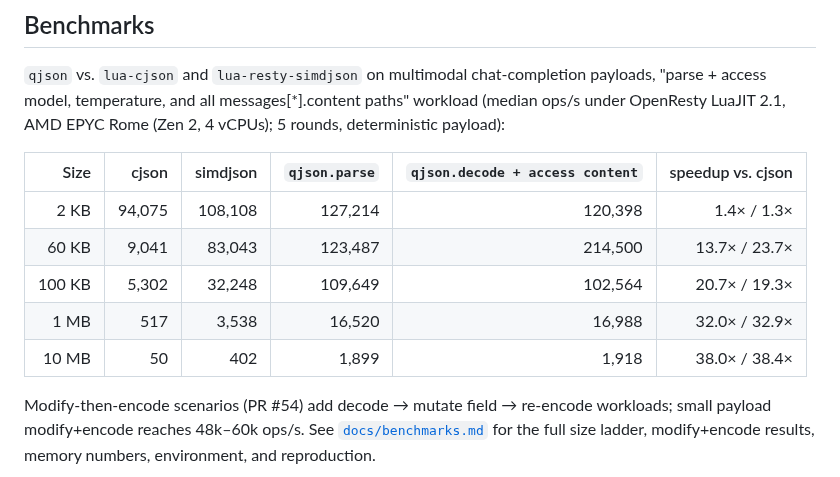
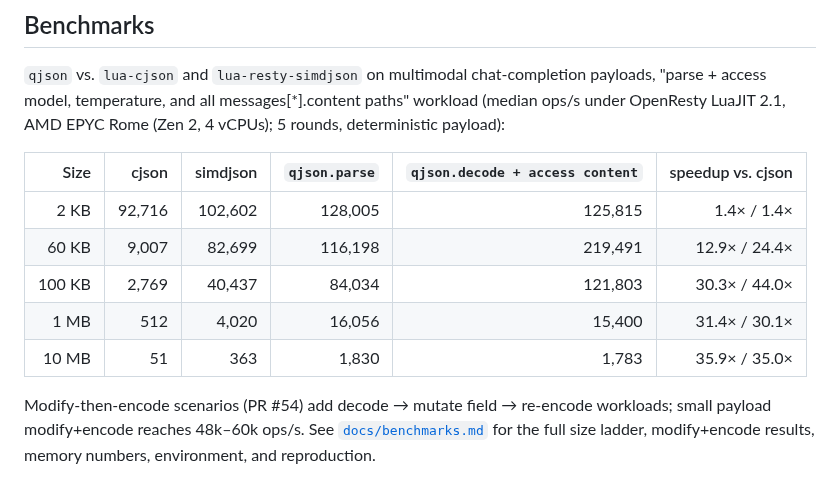
Before and after one commit to api7/lua-qjson, a Markdown page: README.md, the part around the change. GitHub-like rendering.

```diff
--- a/README.md
+++ b/README.md
@@ -105,11 +105,11 @@ AMD EPYC Rome (Zen 2, 4 vCPUs); 5 rounds, deterministic payload):
 
 | Size | cjson | simdjson | `qjson.parse` | `qjson.decode + access content` | speedup vs. cjson |
 |---:|---:|---:|---:|---:|---:|
-|   2 KB |  94,075 | 108,108 | 127,214 | 120,398 |  1.4× /  1.3× |
-|  60 KB |   9,041 |  83,043 | 123,487 | 214,500 | 13.7× / 23.7× |
-| 100 KB |   5,302 |  32,248 | 109,649 | 102,564 | 20.7× / 19.3× |
-|   1 MB |     517 |   3,538 |  16,520 |  16,988 | 32.0× / 32.9× |
-|  10 MB |      50 |     402 |   1,899 |   1,918 | 38.0× / 38.4× |
+|   2 KB |  92,716 | 102,602 | 128,005 | 125,815 |  1.4× /  1.4× |
+|  60 KB |   9,007 |  82,699 | 116,198 | 219,491 | 12.9× / 24.4× |
+| 100 KB |   2,769 |  40,437 |  84,034 | 121,803 | 30.3× / 44.0× |
+|   1 MB |     512 |   4,020 |  16,056 |  15,400 | 31.4× / 30.1× |
+|  10 MB |      51 |     363 |   1,830 |   1,783 | 35.9× / 35.0× |
 
 Modify-then-encode scenarios (PR #54) add decode → mutate field → re-encode
 workloads; small payload modify+encode reaches 48k–60k ops/s. See
```
Also changed, not shown: docs/benchmarks.md (+50 -49 lines).
